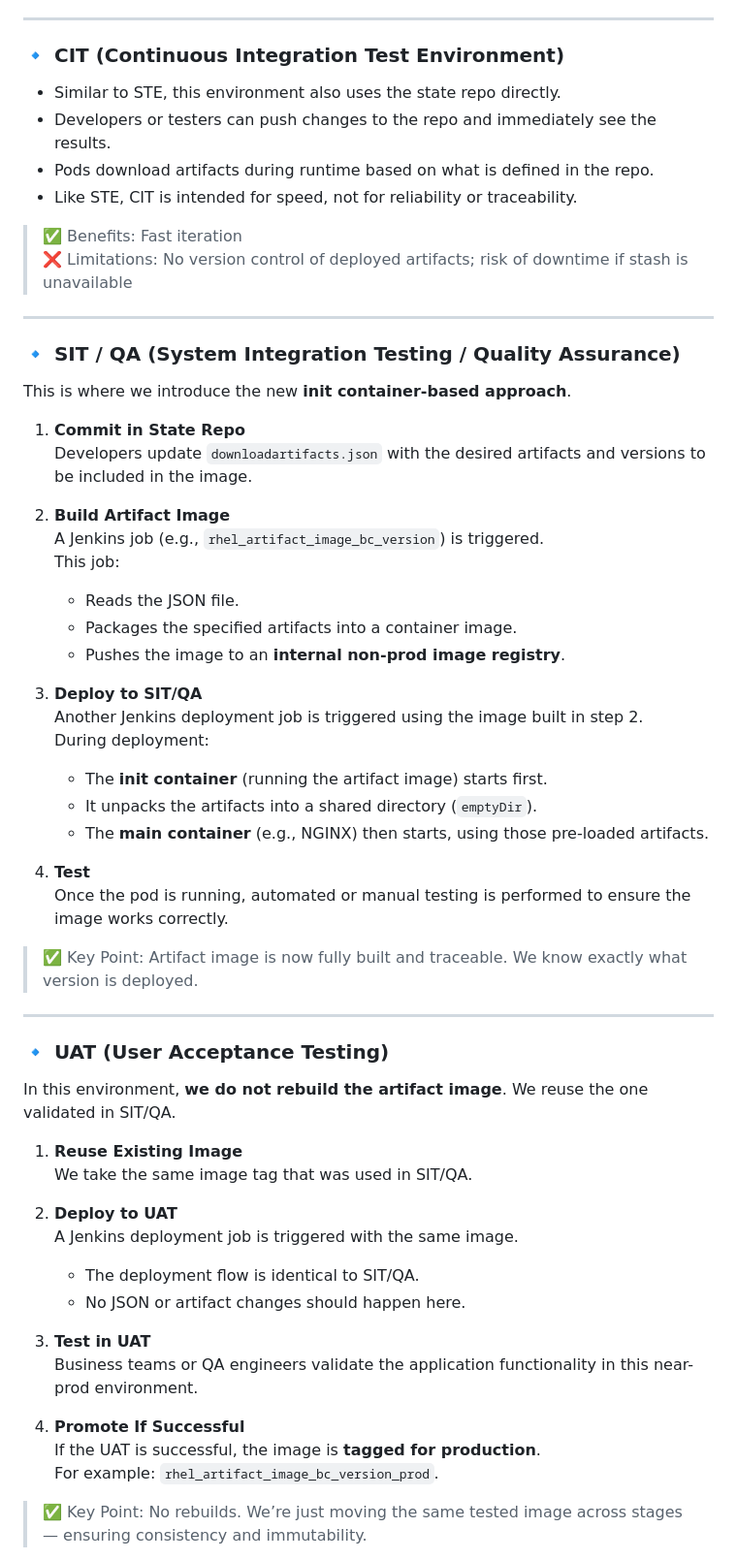
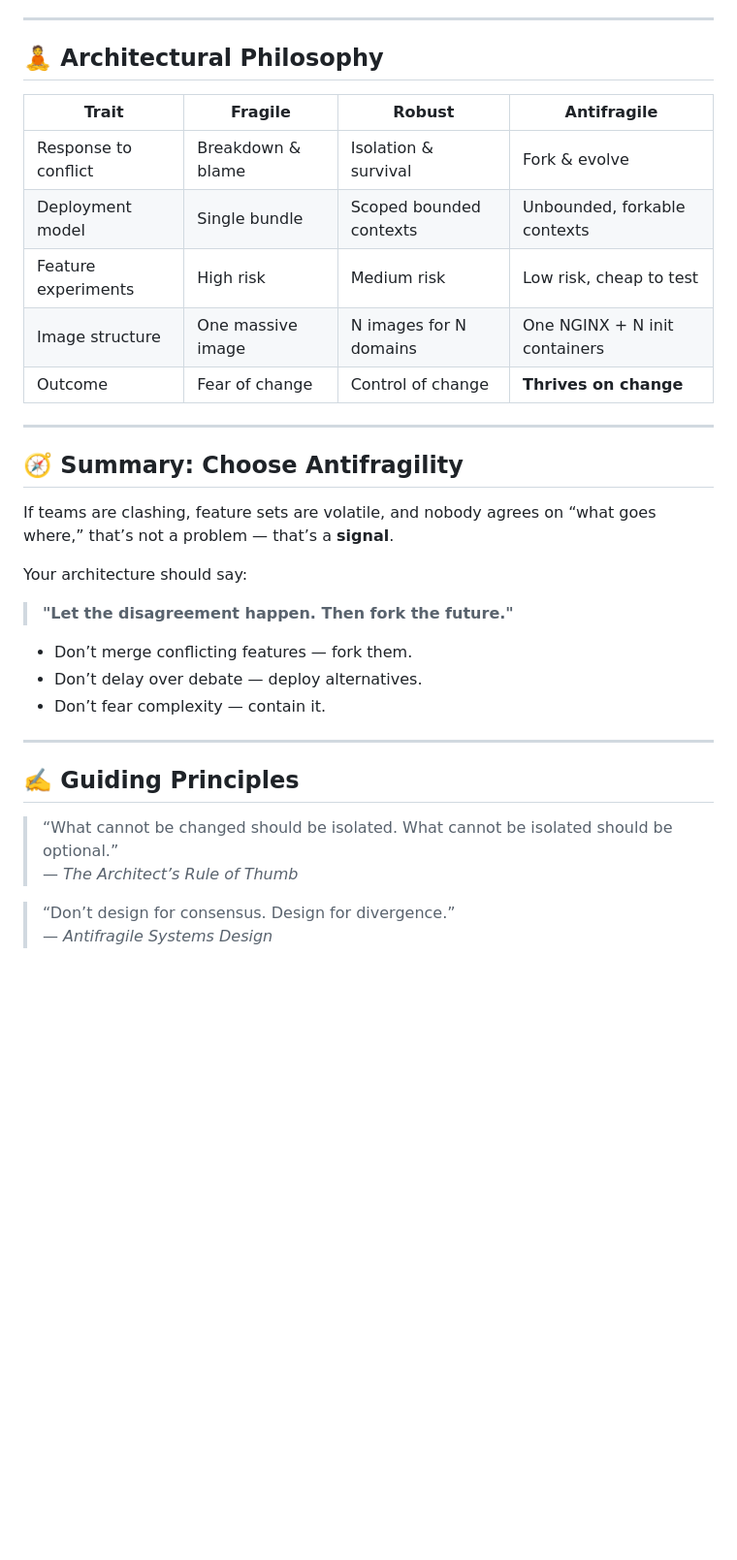
Before and after one commit to amittanwar777/documents, a Markdown page: code.md, the part around one of its changes. Shown at 97% size. Drawn GitHub-style; blank space fills up the shorter version.

```diff
--- a/code.md
+++ b/code.md
@@ -53,64 +63,37 @@ This document outlines the CI/CD deployment strategy across different environmen
 
 ---
 
-### 🔹 CIT (Continuous Integration Test Environment)
+## 🧘 Architectural Philosophy
 
-- Similar to STE, this environment also uses the state repo directly.
-- Developers or testers can push changes to the repo and immediately see the results.
-- Pods download artifacts during runtime based on what is defined in the repo.
-- Like STE, CIT is intended for speed, not for reliability or traceability.
-
-> ✅ Benefits: Fast iteration
-> ❌ Limitations: No version control of deployed artifacts; risk of downtime if stash is unavailable
+| Trait               | Fragile                      | Robust                      | Antifragile                        |
+|---------------------|-------------------------------|------------------------------|------------------------------------|
+| Response to conflict | Breakdown & blame            | Isolation & survival         | Fork & evolve                      |
+| Deployment model    | Single bundle                | Scoped bounded contexts      | Unbounded, forkable contexts       |
+| Feature experiments | High risk                    | Medium risk                  | Low risk, cheap to test            |
+| Image structure     | One massive image            | N images for N domains       | One NGINX + N init containers      |
+| Outcome             | Fear of change               | Control of change            | **Thrives on change**              |
 
 ---
 
-### 🔹 SIT / QA (System Integration Testing / Quality Assurance)
+## 🧭 Summary: Choose Antifragility
 
-This is where we introduce the new **init container-based approach**.
+If teams are clashing, feature sets are volatile, and nobody agrees on “what goes where,” that’s not a problem — that’s a **signal**.
 
-1. **Commit in State Repo**
-   Developers update `downloadartifacts.json` with the desired artifacts and versions to be included in the image.
+Your architecture should say:
 
-2. **Build Artifact Image**
-   A Jenkins job (e.g., `rhel_artifact_image_bc_version`) is triggered.
-   This job:
-   - Reads the JSON file.
-   - Packages the specified artifacts into a container image.
-   - Pushes the image to an **internal non-prod image registry**.
+> **"Let the disagreement happen. Then fork the future."**
 
-3. **Deploy to SIT/QA**
-   Another Jenkins deployment job is triggered using the image built in step 2.
-   During deployment:
-   - The **init container** (running the artifact image) starts first.
-   - It unpacks the artifacts into a shared directory (`emptyDir`).
-   - The **main container** (e.g., NGINX) then starts, using those pre-loaded artifacts.
-
-4. **Test**
-   Once the pod is running, automated or manual testing is performed to ensure the image works correctly.
-
-> ✅ Key Point: Artifact image is now fully built and traceable. We know exactly what version is deployed.
+- Don’t merge conflicting features — fork them.
+- Don’t delay over debate — deploy alternatives.
+- Don’t fear complexity — contain it.
 
 ---
 
-### 🔹 UAT (User Acceptance Testing)
+## ✍️ Guiding Principles
 
-In this environment, **we do not rebuild the artifact image**. We reuse the one validated in SIT/QA.
+> “What cannot be changed should be isolated. What cannot be isolated should be optional.”
+> — *The Architect’s Rule of Thumb*
 
-1. **Reuse Existing Image**
-   We take the same image tag that was used in SIT/QA.
+> “Don’t design for consensus. Design for divergence.”
+> — *Antifragile Systems Design*
 
-2. **Deploy to UAT**
-   A Jenkins deployment job is triggered with the same image.
-   - The deployment flow is identical to SIT/QA.
-   - No JSON or artifact changes should happen here.
-
-3. **Test in UAT**
-   Business teams or QA engineers validate the application functionality in this near-prod environment.
-
-4. **Promote If Successful**
-   If the UAT is successful, the image is **tagged for production**.
-   For example: `rhel_artifact_image_bc_version_prod`.
-
-> ✅ Key Point: No rebuilds. We’re just moving the same tested image across stages — ensuring consistency and immutability.
-
```
Also changed, not shown: other parts of code.md (+44 -85 lines).
